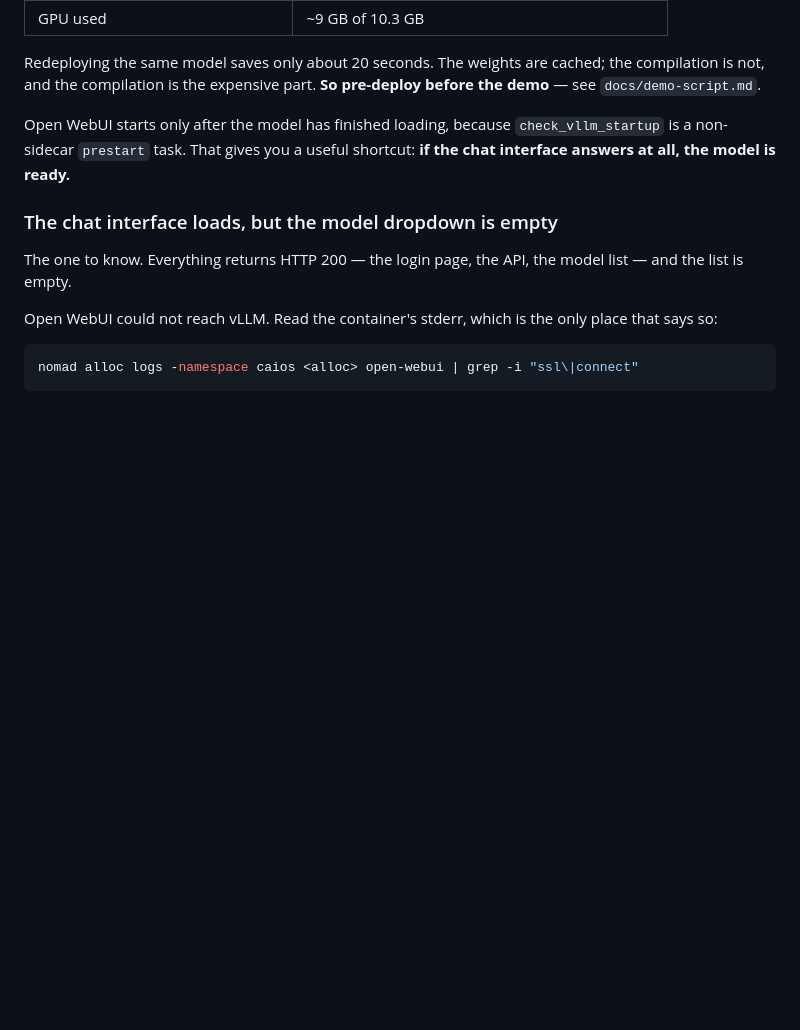
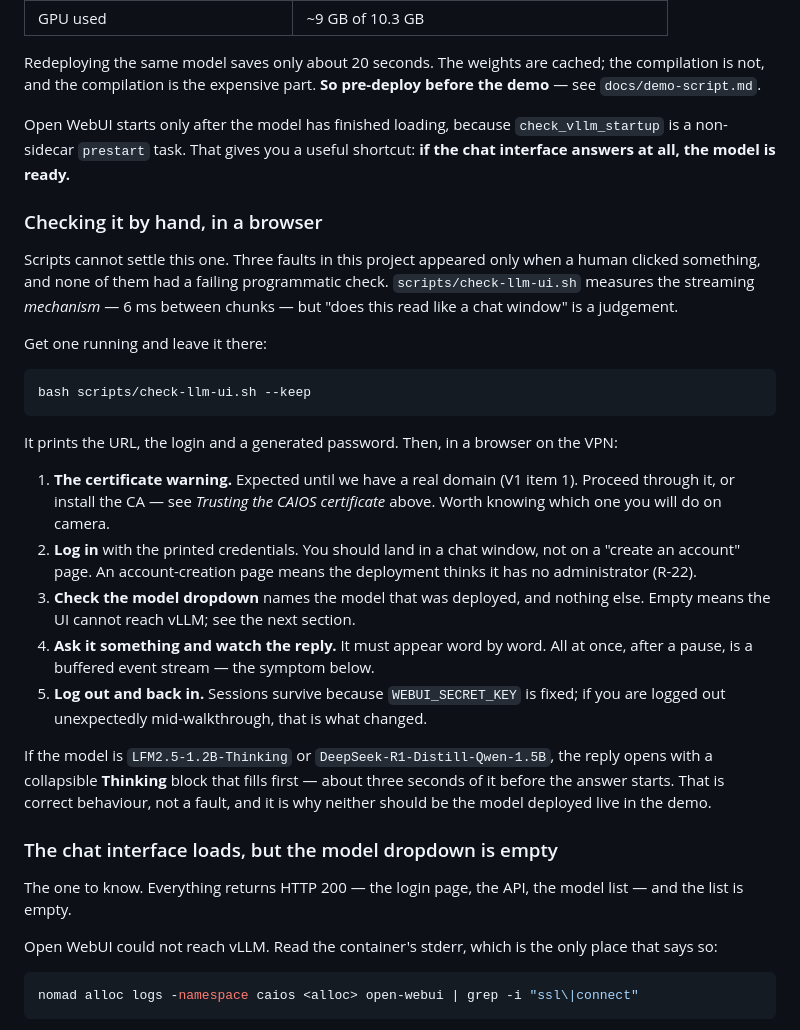
Before and after one commit to AlirezaAbedinii/CAIOS, a Markdown page: docs/runbook.md, the part around the change. Drawn GitHub-style; blank space fills up the shorter version.

Commit message:
docs: the browser check the scripts cannot make
Stage L4's plan asks for the manual check to live in the runbook rather than in
somebody's memory, and it is the one gate item still open.

Five steps: the certificate warning, the login landing in a chat window rather
than an account-creation page, the dropdown naming the model, the reply arriving
word by word, and a session surviving a logout. Each one maps to a symptom
already documented below it, so a failure has somewhere to go.

check-llm-ui.sh measures the streaming mechanism at 6 ms between chunks, which
is not the same claim as "this reads like a chat window". Three faults in this
project appeared only when a human clicked something and none had a failing
programmatic check, so the distinction is worth the paragraph.

Also notes what the two reasoning models look like in a browser — a Thinking
block that fills for about three seconds before the answer starts — so nobody
reads correct behaviour as a hang.

````diff
--- a/docs/runbook.md
+++ b/docs/runbook.md
@@ -504,6 +504,40 @@ Open WebUI starts only after the model has finished loading, because
 `check_vllm_startup` is a non-sidecar `prestart` task. That gives you a useful
 shortcut: **if the chat interface answers at all, the model is ready.**
 
+### Checking it by hand, in a browser
+
+Scripts cannot settle this one. Three faults in this project appeared only when
+a human clicked something, and none of them had a failing programmatic check.
+`scripts/check-llm-ui.sh` measures the streaming *mechanism* — 6 ms between
+chunks — but "does this read like a chat window" is a judgement.
+
+Get one running and leave it there:
+
+```bash
+bash scripts/check-llm-ui.sh --keep
+```
+
+It prints the URL, the login and a generated password. Then, in a browser on the
+VPN:
+
+1. **The certificate warning.** Expected until we have a real domain (V1 item 1).
+   Proceed through it, or install the CA — see *Trusting the CAIOS certificate*
+   above. Worth knowing which one you will do on camera.
+2. **Log in** with the printed credentials. You should land in a chat window,
+   not on a "create an account" page. An account-creation page means the
+   deployment thinks it has no administrator (R-22).
+3. **Check the model dropdown** names the model that was deployed, and nothing
+   else. Empty means the UI cannot reach vLLM; see the next section.
+4. **Ask it something and watch the reply.** It must appear word by word. All at
+   once, after a pause, is a buffered event stream — the symptom below.
+5. **Log out and back in.** Sessions survive because `WEBUI_SECRET_KEY` is fixed;
+   if you are logged out unexpectedly mid-walkthrough, that is what changed.
+
+If the model is `LFM2.5-1.2B-Thinking` or `DeepSeek-R1-Distill-Qwen-1.5B`, the
+reply opens with a collapsible **Thinking** block that fills first — about three
+seconds of it before the answer starts. That is correct behaviour, not a fault,
+and it is why neither should be the model deployed live in the demo.
+
 ### The chat interface loads, but the model dropdown is empty
 
 The one to know. Everything returns HTTP 200 — the login page, the API, the
````
